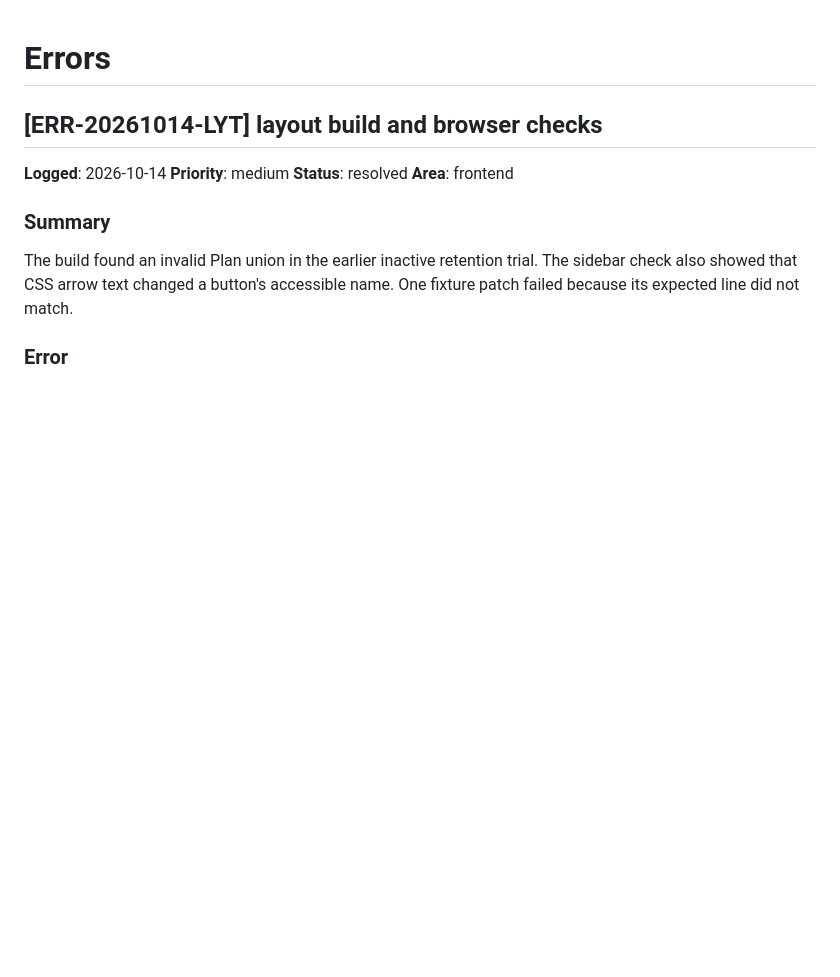
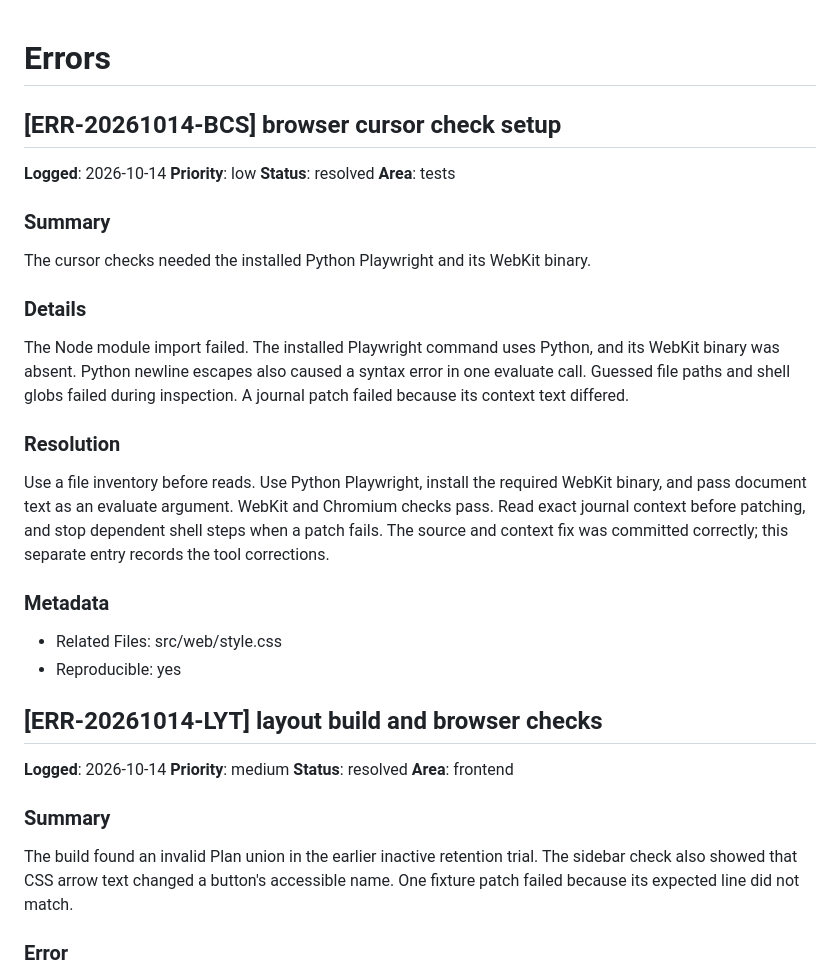
Before and after one commit to shenghsi/MarkBend, a Markdown page: .learnings/ERRORS.md, the part around the change. Rendered like a GitHub page; blank space fills up the shorter version.

Commit message:
Record cursor browser check setup corrections

```diff
--- a/.learnings/ERRORS.md
+++ b/.learnings/ERRORS.md
@@ -1,4 +1,31 @@
 # Errors
+
+## [ERR-20261014-BCS] browser cursor check setup
+
+**Logged**: 2026-10-14
+**Priority**: low
+**Status**: resolved
+**Area**: tests
+
+### Summary
+The cursor checks needed the installed Python Playwright and its WebKit binary.
+
+### Details
+The Node module import failed. The installed Playwright command uses Python,
+and its WebKit binary was absent. Python newline escapes also caused a syntax
+error in one evaluate call. Guessed file paths and shell globs failed during
+inspection. A journal patch failed because its context text differed.
+
+### Resolution
+Use a file inventory before reads. Use Python Playwright, install the required
+WebKit binary, and pass document text as an evaluate argument. WebKit and
+Chromium checks pass. Read exact journal context before patching, and stop
+dependent shell steps when a patch fails. The source and context fix was
+committed correctly; this separate entry records the tool corrections.
+
+### Metadata
+- Related Files: src/web/style.css
+- Reproducible: yes
 
 ## [ERR-20261014-LYT] layout build and browser checks
 
```
